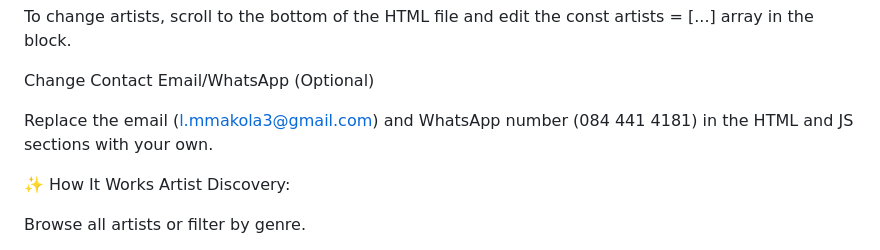
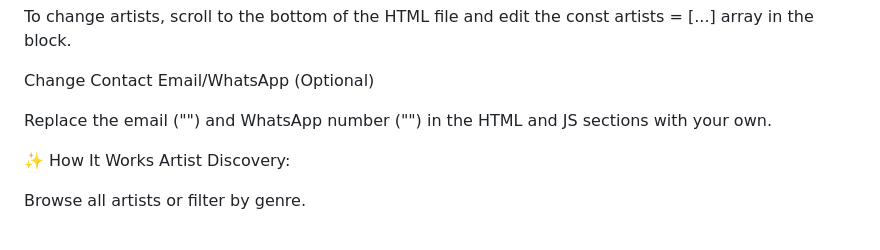
Before and after one commit to Gomza98/SoundWave, a Markdown page: README.md, the part around the change. Rendered like a GitHub page.

```diff
--- a/README.md
+++ b/README.md
@@ -39,7 +39,7 @@ To change artists, scroll to the bottom of the HTML file and edit the const arti
 
 Change Contact Email/WhatsApp (Optional)
 
-Replace the email (l.mmakola3@gmail.com) and WhatsApp number (084 441 4181) in the HTML and JS sections with your own.
+Replace the email ("") and WhatsApp number ("") in the HTML and JS sections with your own.
 
 ✨ How It Works
 Artist Discovery:
```
